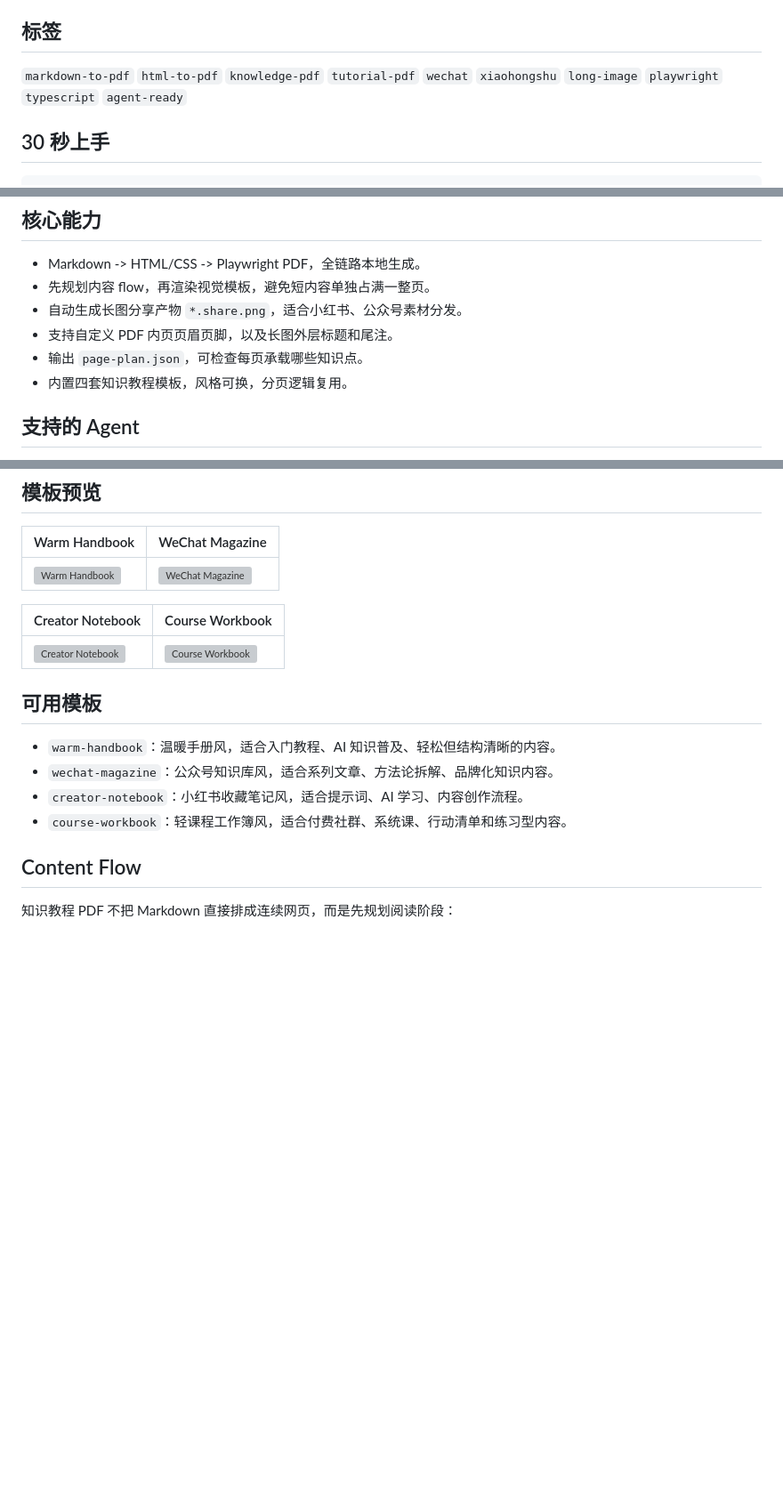
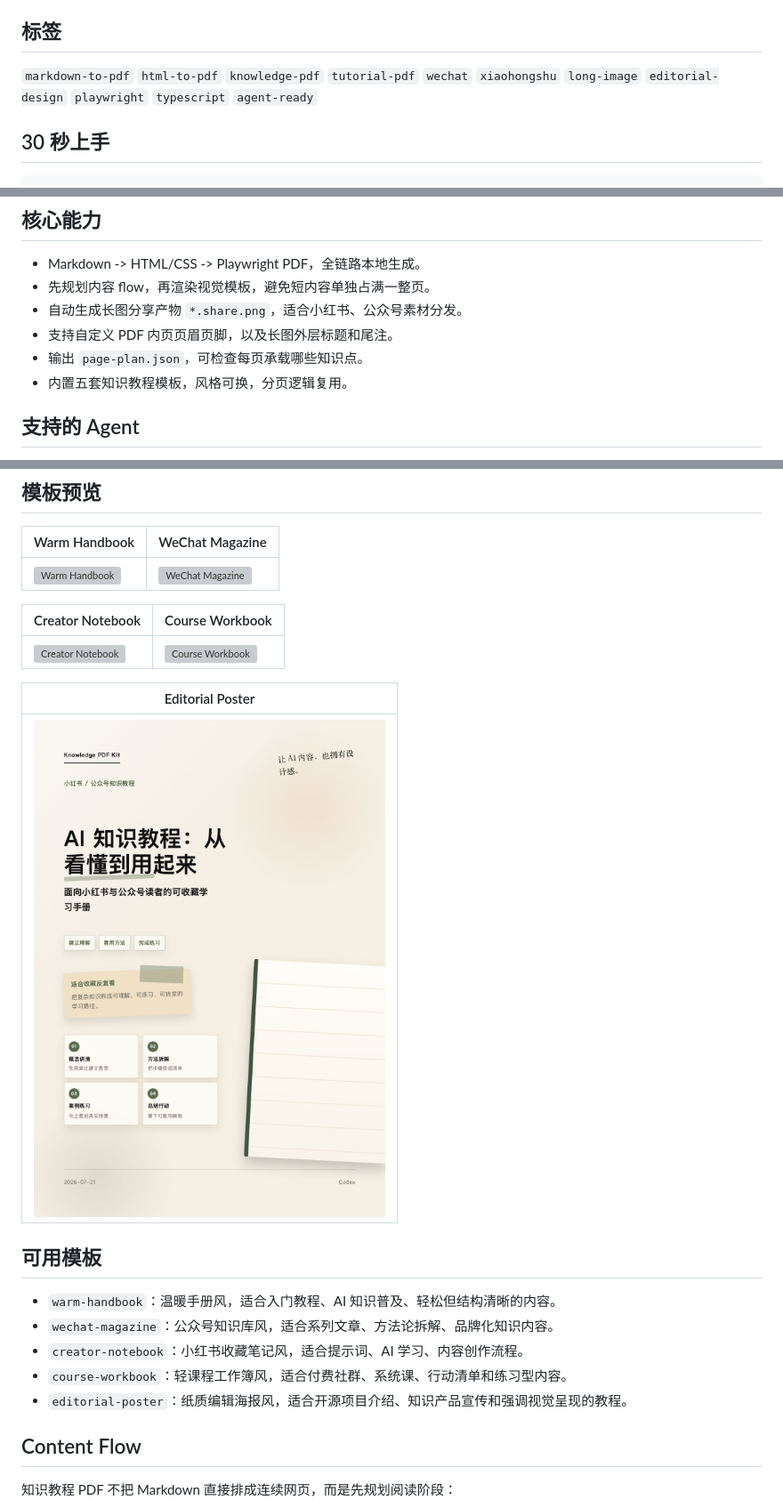
Before and after one commit to webkubor/facet, a Markdown page: README.md, 3 parts joined by grey strips. Shown at 89% size. Rendered like a GitHub page; pictures changed too: docs/designs/editorial-poster.png (added); blank space fills up the shorter version; grey boxes are pictures that could not be loaded.

Commit message:
feat: add editorial poster template
Agent: codex

```diff
--- a/README.md
+++ b/README.md
@@ -29,7 +29,7 @@ Knowledge PDF Kit 面向小红书、公众号、社群课程和知识付费资
 
 ## 标签
 
-`markdown-to-pdf` `html-to-pdf` `knowledge-pdf` `tutorial-pdf` `wechat` `xiaohongshu` `long-image` `playwright` `typescript` `agent-ready`
+`markdown-to-pdf` `html-to-pdf` `knowledge-pdf` `tutorial-pdf` `wechat` `xiaohongshu` `long-image` `editorial-design` `playwright` `typescript` `agent-ready`
 
 ## 30 秒上手
 
@@ -65,7 +65,7 @@ pnpm build -- --input content/example.md --template warm-handbook --no-share
 - 自动生成长图分享产物 `*.share.png`，适合小红书、公众号素材分发。
 - 支持自定义 PDF 内页页眉页脚，以及长图外层标题和尾注。
 - 输出 `page-plan.json`，可检查每页承载哪些知识点。
-- 内置四套知识教程模板，风格可换，分页逻辑复用。
+- 内置五套知识教程模板，风格可换，分页逻辑复用。
 
 ## 支持的 Agent
 
@@ -89,12 +89,17 @@ Knowledge PDF Kit 对 Agent 的要求很低：能编辑 Markdown、运行 shell
 | --- | --- |
 | ![Creator Notebook](docs/designs/creator-notebook.png) | ![Course Workbook](docs/designs/course-workbook.png) |
 
+| Editorial Poster |
+| --- |
+| ![Editorial Poster](docs/designs/editorial-poster.png) |
+
 ## 可用模板
 
 - `warm-handbook`：温暖手册风，适合入门教程、AI 知识普及、轻松但结构清晰的内容。
 - `wechat-magazine`：公众号知识库风，适合系列文章、方法论拆解、品牌化知识内容。
 - `creator-notebook`：小红书收藏笔记风，适合提示词、AI 学习、内容创作流程。
 - `course-workbook`：轻课程工作簿风，适合付费社群、系统课、行动清单和练习型内容。
+- `editorial-poster`：纸质编辑海报风，适合开源项目介绍、知识产品宣传和强调视觉呈现的教程。
 
 ## Content Flow
 
```
Also changed, not shown: 3 other files.
